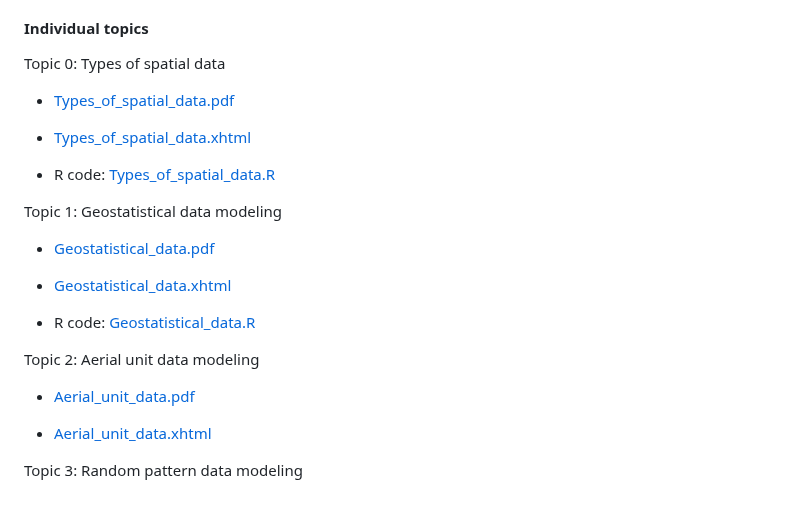
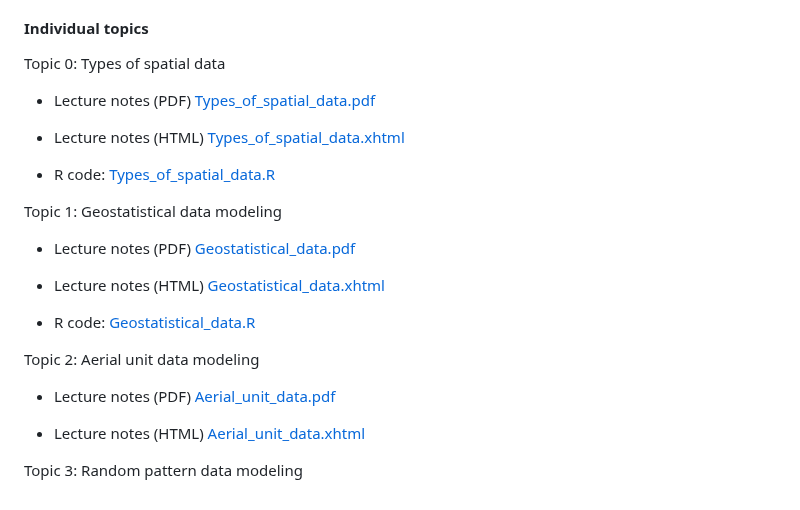
Before and after one commit to georgios-stats/Spatio-Temporal_Statistics_Michaelmas_2024, a Markdown page: Lecture_handouts/README.md, the part around the change. Rendered like a GitHub page.

```diff
--- a/Lecture_handouts/README.md
+++ b/Lecture_handouts/README.md
@@ -45,9 +45,9 @@
 
 Topic 0: Types of spatial data
 
-+ [Types_of_spatial_data.pdf](https://github.com/georgios-stats/Spatio-Temporal_Statistics_Michaelmas/blob/master/Lecture_handouts/Types_of_spatial_data.pdf)
++ Lecture notes (PDF) [Types_of_spatial_data.pdf](https://github.com/georgios-stats/Spatio-Temporal_Statistics_Michaelmas/blob/master/Lecture_handouts/Types_of_spatial_data.pdf)
 
-+ [Types_of_spatial_data.xhtml](https://htmlpreview.github.io/?https://github.com/georgios-stats/Spatio-Temporal_Statistics_Michaelmas/blob/main/Lecture_handouts/Types_of_spatial_data_xhtml/Types_of_spatial_data.xhtml)
++ Lecture notes (HTML) [Types_of_spatial_data.xhtml](https://htmlpreview.github.io/?https://github.com/georgios-stats/Spatio-Temporal_Statistics_Michaelmas/blob/main/Lecture_handouts/Types_of_spatial_data_xhtml/Types_of_spatial_data.xhtml)
 
 + R code: [Types_of_spatial_data.R](https://raw.githubusercontent.com/georgios-stats/Spatio-Temporal_Statistics_Michaelmas/main/Lecture_handouts/R_scripts/Types_of_spatial_data.R)
 
@@ -65,16 +65,16 @@ Topic 1: Computations with INLA
 
 Topic 1: Geostatistical data modeling
 
-+ [Geostatistical_data.pdf](https://github.com/georgios-stats/Spatio-Temporal_Statistics_Michaelmas/blob/main/Lecture_handouts/Geostatistical_data.pdf)
++ Lecture notes (PDF) [Geostatistical_data.pdf](https://github.com/georgios-stats/Spatio-Temporal_Statistics_Michaelmas/blob/main/Lecture_handouts/Geostatistical_data.pdf)
 
-+ [Geostatistical_data.xhtml](https://htmlpreview.github.io/?https://github.com/georgios-stats/Spatio-Temporal_Statistics_Michaelmas/blob/main/Lecture_handouts/Geostatistical_data_xhtml/Geostatistical_data.xhtml)
++ Lecture notes (HTML) [Geostatistical_data.xhtml](https://htmlpreview.github.io/?https://github.com/georgios-stats/Spatio-Temporal_Statistics_Michaelmas/blob/main/Lecture_handouts/Geostatistical_data_xhtml/Geostatistical_data.xhtml)
 
 + R code: [Geostatistical_data.R](https://raw.githubusercontent.com/georgios-stats/Spatio-Temporal_Statistics_Michaelmas/main/Lecture_handouts/R_scripts/Geostatistical_data.R)
 
 Topic 2: Aerial unit data modeling
 
-+ [Aerial_unit_data.pdf](https://github.com/georgios-stats/Spatio-Temporal_Statistics_Michaelmas/blob/main/Lecture_handouts/Aerial_unit_data.pdf)
++ Lecture notes (PDF) [Aerial_unit_data.pdf](https://github.com/georgios-stats/Spatio-Temporal_Statistics_Michaelmas/blob/main/Lecture_handouts/Aerial_unit_data.pdf)
 
-+ [Aerial_unit_data.xhtml](https://htmlpreview.github.io/?https://github.com/georgios-stats/Spatio-Temporal_Statistics_Michaelmas/blob/main/Lecture_handouts/Aerial_unit_data_xhtml/Aerial_unit_data.xhtml)
++ Lecture notes (HTML) [Aerial_unit_data.xhtml](https://htmlpreview.github.io/?https://github.com/georgios-stats/Spatio-Temporal_Statistics_Michaelmas/blob/main/Lecture_handouts/Aerial_unit_data_xhtml/Aerial_unit_data.xhtml)
 
 Topic 3: Random pattern data modeling
```
